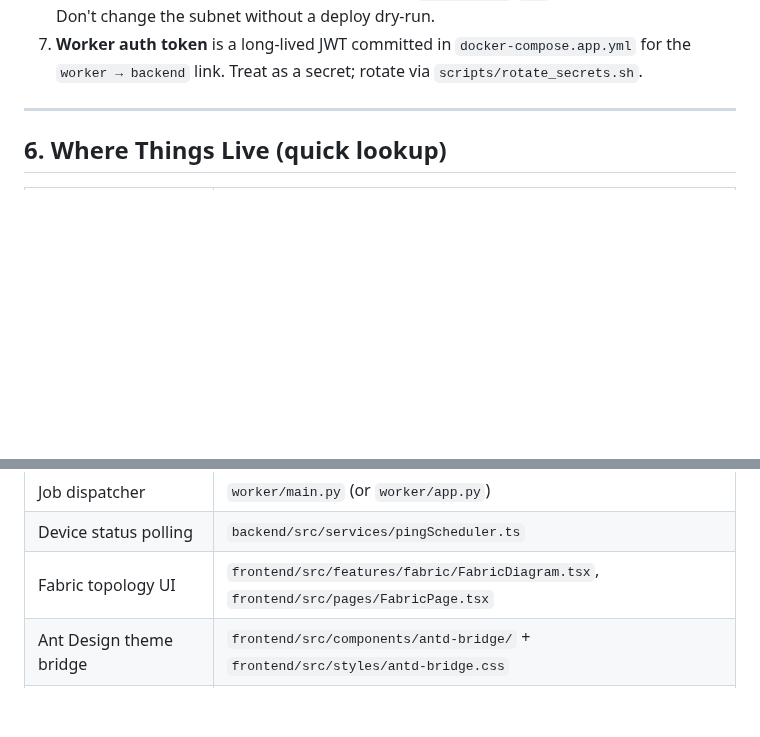
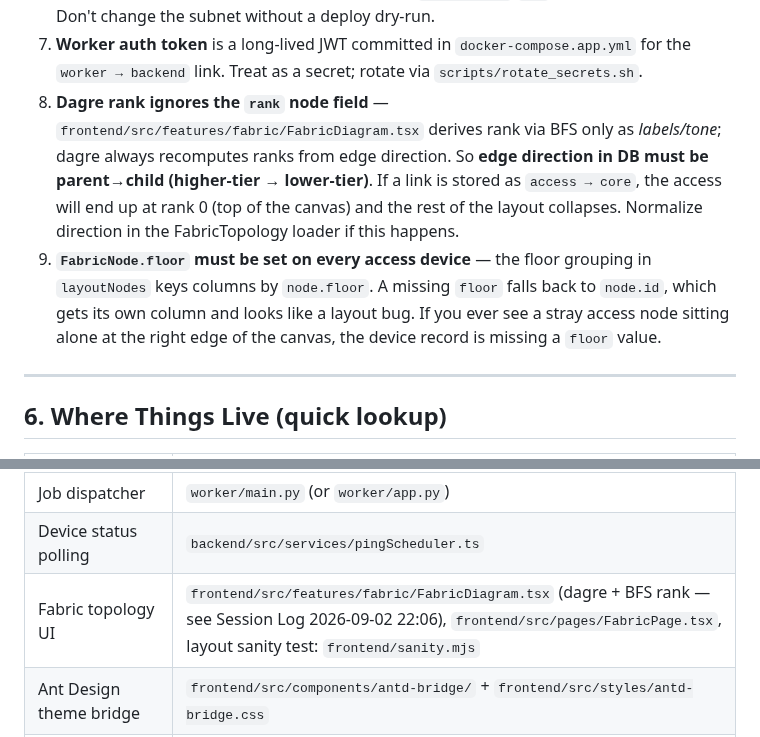
Before and after one commit to Sonlak/netconsole, a Markdown page: AGENTS.md, 2 parts joined by grey strips. Rendered like a GitHub page; blank space fills up the shorter version.

```diff
--- a/AGENTS.md
+++ b/AGENTS.md
@@ -269,6 +269,19 @@ picks up jobs, executes them via SSH/RESTCONF, writes result back via
 7. **Worker auth token** is a long-lived JWT committed in
    `docker-compose.app.yml` for the `worker → backend` link. Treat as a
    secret; rotate via `scripts/rotate_secrets.sh`.
+8. **Dagre rank ignores the `rank` node field** — `frontend/src/features/fabric/FabricDiagram.tsx`
+   derives rank via BFS only as *labels/tone*; dagre always recomputes
+   ranks from edge direction. So **edge direction in DB must be
+   parent→child (higher-tier → lower-tier)**. If a link is stored as
+   `access → core`, the access will end up at rank 0 (top of the canvas)
+   and the rest of the layout collapses. Normalize direction in the
+   FabricTopology loader if this happens.
+9. **`FabricNode.floor` must be set on every access device** — the floor
+   grouping in `layoutNodes` keys columns by `node.floor`. A missing
+   `floor` falls back to `node.id`, which gets its own column and looks
+   like a layout bug. If you ever see a stray access node sitting alone
+   at the right edge of the canvas, the device record is missing a
+   `floor` value.
 
 ---
 
@@ -282,7 +295,7 @@ picks up jobs, executes them via SSH/RESTCONF, writes result back via
 | Seed admin user | `backend/prisma/seed.ts` |
 | Job dispatcher | `worker/main.py` (or `worker/app.py`) |
 | Device status polling | `backend/src/services/pingScheduler.ts` |
-| Fabric topology UI | `frontend/src/features/fabric/FabricDiagram.tsx`, `frontend/src/pages/FabricPage.tsx` |
+| Fabric topology UI | `frontend/src/features/fabric/FabricDiagram.tsx` (dagre + BFS rank — see Session Log 2026-09-02 22:06), `frontend/src/pages/FabricPage.tsx`, layout sanity test: `frontend/sanity.mjs` |
 | Ant Design theme bridge | `frontend/src/components/antd-bridge/` + `frontend/src/styles/antd-bridge.css` |
 | Containerlab topology | `lab/*.clab.yml` |
 | Kea DHCP config | `lab/kea/kea-dhcp4.conf` (templated via env) |
```
Also changed, not shown: other parts of AGENTS.md (+66 -0 lines).
